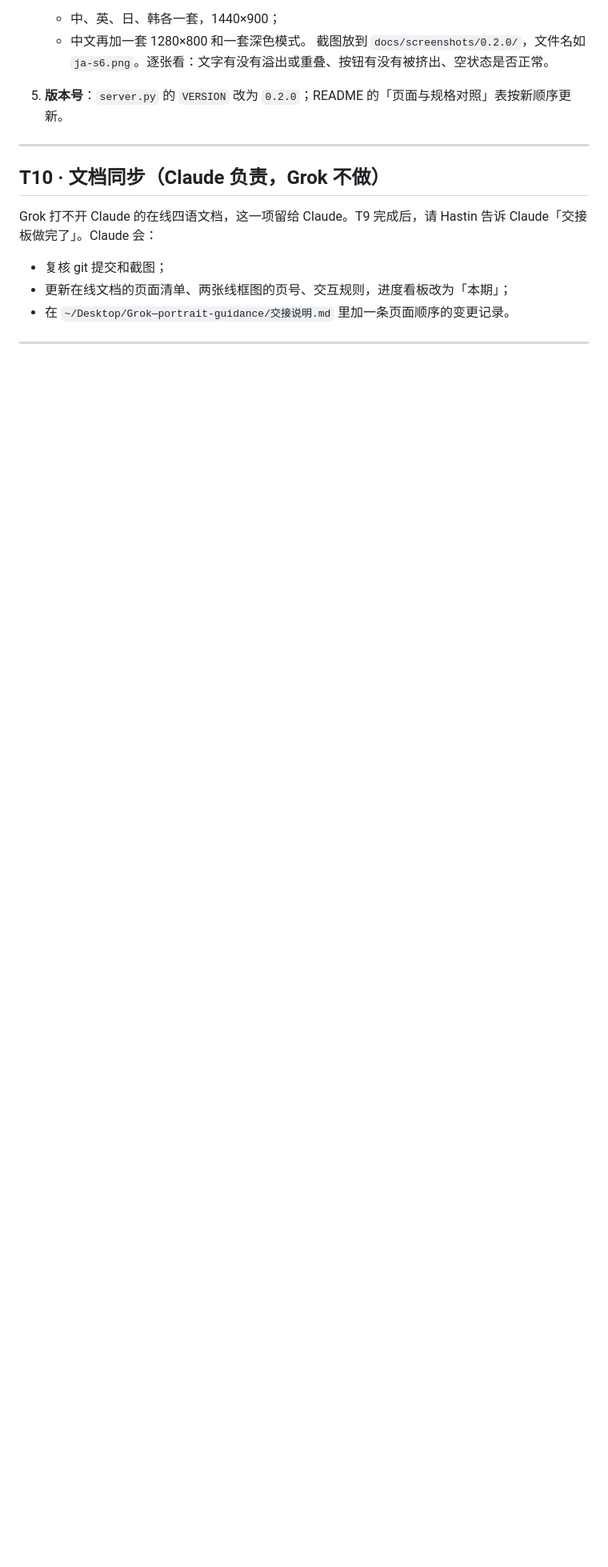
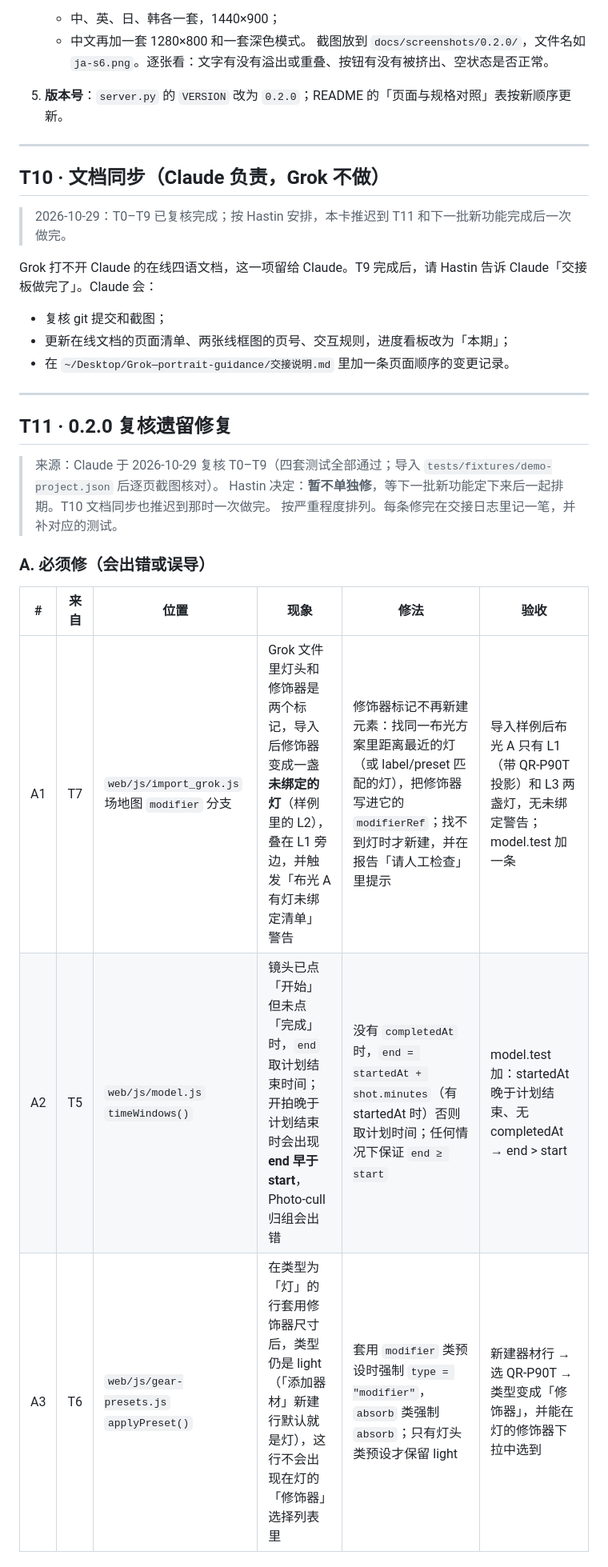
Before and after one commit to Hastin-moe/portrait-guidance, a Markdown page: 交接板.md, the part around one of its changes. Shown at 80% size. Rendered like a GitHub page; blank space fills up the shorter version.

```diff
--- a/交接板.md
+++ b/交接板.md
@@ -490,8 +491,27 @@ tests/                 model.test.mjs、test_server.py、e2e_smoke.py
 
 ## T10 · 文档同步（Claude 负责，Grok 不做）
 
+> 2026-10-29：T0–T9 已复核完成；按 Hastin 安排，本卡推迟到 T11 和下一批新功能完成后一次做完。
+
 Grok 打不开 Claude 的在线四语文档，这一项留给 Claude。T9 完成后，请 Hastin 告诉 Claude「交接板做完了」。Claude 会：
 
 - 复核 git 提交和截图；
 - 更新在线文档的页面清单、两张线框图的页号、交互规则，进度看板改为「本期」；
 - 在 `~/Desktop/Grok—portrait-guidance/交接说明.md` 里加一条页面顺序的变更记录。
+
+---
+
+## T11 · 0.2.0 复核遗留修复
+
+> 来源：Claude 于 2026-10-29 复核 T0–T9（四套测试全部通过；导入 `tests/fixtures/demo-project.json` 后逐页截图核对）。
+> Hastin 决定：**暂不单独修**，等下一批新功能定下来后一起排期。T10 文档同步也推迟到那时一次做完。
+> 按严重程度排列。每条修完在交接日志里记一笔，并补对应的测试。
+
+### A. 必须修（会出错或误导）
+
+| # | 来自 | 位置 | 现象 | 修法 | 验收 |
+|---|---|---|---|---|---|
+| A1 | T7 | `web/js/import_grok.js` 场地图 `modifier` 分支 | Grok 文件里灯头和修饰器是两个标记，导入后修饰器变成一盏**未绑定的灯**（样例里的 L2），叠在 L1 旁边，并触发「布光 A 有灯未绑定清单」警告 | 修饰器标记不再新建元素：找同一布光方案里距离最近的灯（或 label/preset 匹配的灯），把修饰器写进它的 `modifierRef`；找不到灯时才新建，并在报告「请人工检查」里提示 | 导入样例后布光 A 只有 L1（带 QR-P90T 投影）和 L3 两盏灯，无未绑定警告；model.test 加一条 |
+| A2 | T5 | `web/js/model.js` `timeWindows()` | 镜头已点「开始」但未点「完成」时，`end` 取计划结束时间；开拍晚于计划结束时会出现 **end 早于 start**，Photo-cull 归组会出错 | 没有 `completedAt` 时，`end = startedAt + shot.minutes`（有 startedAt 时）否则取计划时间；任何情况下保证 `end ≥ start` | model.test 加：startedAt 晚于计划结束、无 completedAt → end > start |
+| A3 | T6 | `web/js/gear-presets.js` `applyPreset()` | 在类型为「灯」的行套用修饰器尺寸后，类型仍是 light（「添加器材」新建行默认就是灯），这行不会出现在灯的「修饰器」选择列表里 | 套用 `modifier` 类预设时强制 `type = "modifier"`，`absorb` 类强制 `absorb`；只有灯头类预设才保留 light | 新建器材行 → 选 QR-P90T → 类型变成「修饰器」，并能在灯的修饰器下拉中选到 |
+
```
Also changed, not shown: other parts of 交接板.md (+35 -11 lines).
